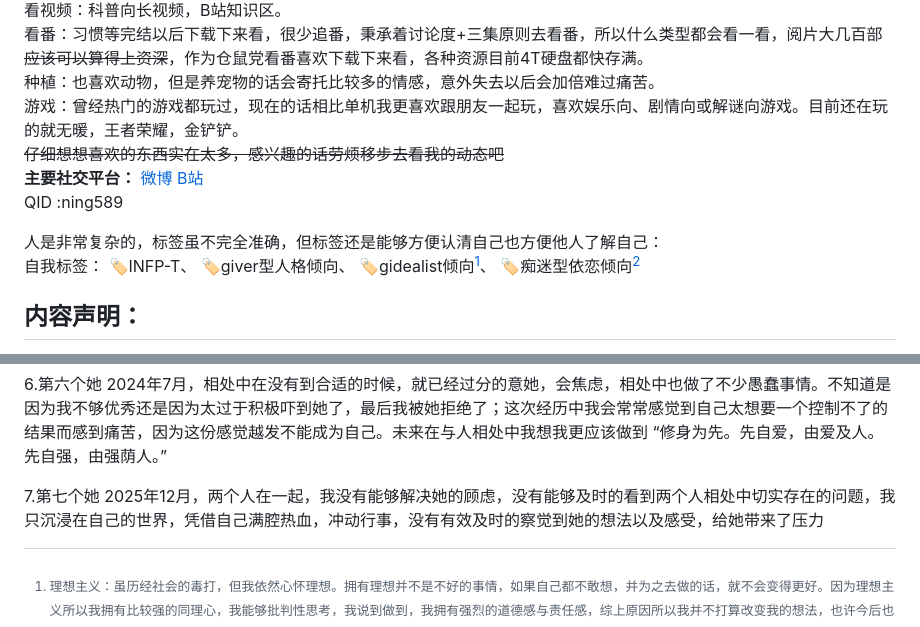
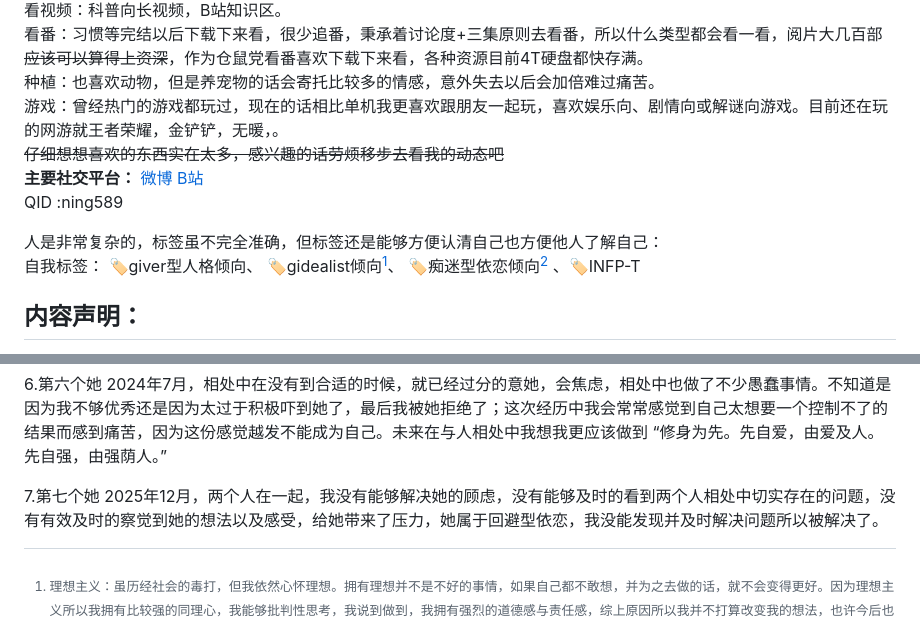
Before and after one commit to qi-nai/introduction, a Markdown page: README.md, 2 parts joined by grey strips. Rendered like a GitHub page; folded sections open.

```diff
--- a/README.md
+++ b/README.md
@@ -16,14 +16,14 @@
      看视频：科普向长视频，B站知识区。
      看番：习惯等完结以后下载下来看，很少追番，秉承着讨论度+三集原则去看番，所以什么类型都会看一看，阅片大几百部~~应该可以算得上资深~~，作为仓鼠党看番喜欢下载下来看，各种资源目前4T硬盘都快存满。
      种植：也喜欢动物，但是养宠物的话会寄托比较多的情感，意外失去以后会加倍难过痛苦。
-     游戏：曾经热门的游戏都玩过，现在的话相比单机我更喜欢跟朋友一起玩，喜欢娱乐向、剧情向或解谜向游戏。目前还在玩的就无暖，王者荣耀，金铲铲。
+     游戏：曾经热门的游戏都玩过，现在的话相比单机我更喜欢跟朋友一起玩，喜欢娱乐向、剧情向或解谜向游戏。目前还在玩的网游就王者荣耀，金铲铲，无暖，。
      ~~仔细想想喜欢的东西实在太多，感兴趣的话劳烦移步去看我的动态吧~~
 **主要社交平台：**
        [微博](https://weibo.com/u/5966539512)      [B站](https://space.bilibili.com/3987497)
        QID :ning589
 
 人是非常复杂的，标签虽不完全准确，但标签还是能够方便认清自己也方便他人了解自己：
-自我标签： 🏷️INFP-T、 🏷️giver型人格倾向、 🏷️gidealist倾向[^1]、 🏷️痴迷型依恋倾向[^2]
+自我标签： 🏷️giver型人格倾向、 🏷️gidealist倾向[^1]、 🏷️痴迷型依恋倾向[^2] 、🏷️INFP-T
 
 
 ## 内容声明：
@@ -111,7 +111,7 @@
 
  6.第六个她  2024年7月，相处中在没有到合适的时候，就已经过分的意她，会焦虑，相处中也做了不少愚蠢事情。不知道是因为我不够优秀还是因为太过于积极吓到她了，最后我被她拒绝了；这次经历中我会常常感觉到自己太想要一个控制不了的结果而感到痛苦，因为这份感觉越发不能成为自己。未来在与人相处中我想我更应该做到 “修身为先。先自爱，由爱及人。先自强，由强荫人。”
 
- 7.第七个她  2025年12月，两个人在一起，我没有能够解决她的顾虑，没有能够及时的看到两个人相处中切实存在的问题，我只沉浸在自己的世界，凭借自己满腔热血，冲动行事，没有有效及时的察觉到她的想法以及感受，给她带来了压力
+ 7.第七个她  2025年12月，两个人在一起，我没有能够解决她的顾虑，没有能够及时的看到两个人相处中切实存在的问题，没有有效及时的察觉到她的想法以及感受，给她带来了压力，她属于回避型依恋，我没能发现并及时解决问题所以被解决了。
 
 </details>
 
```
